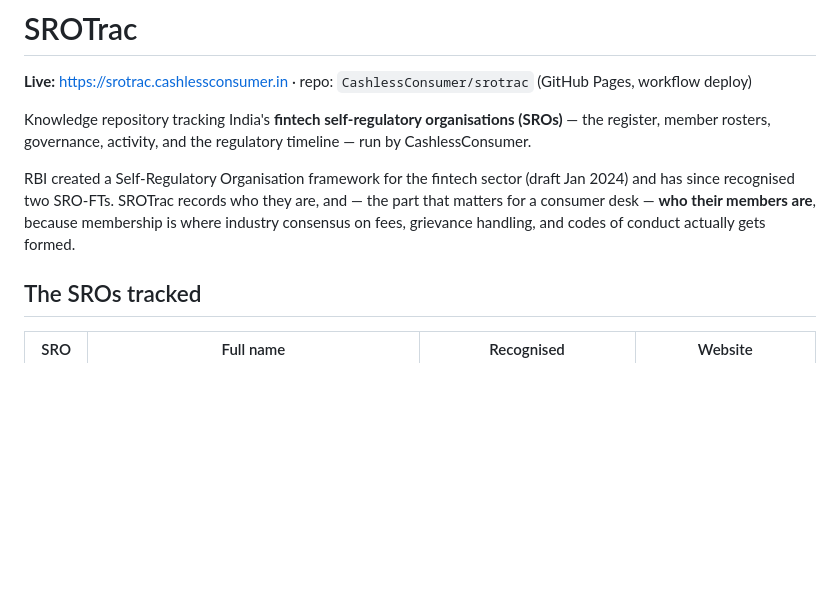
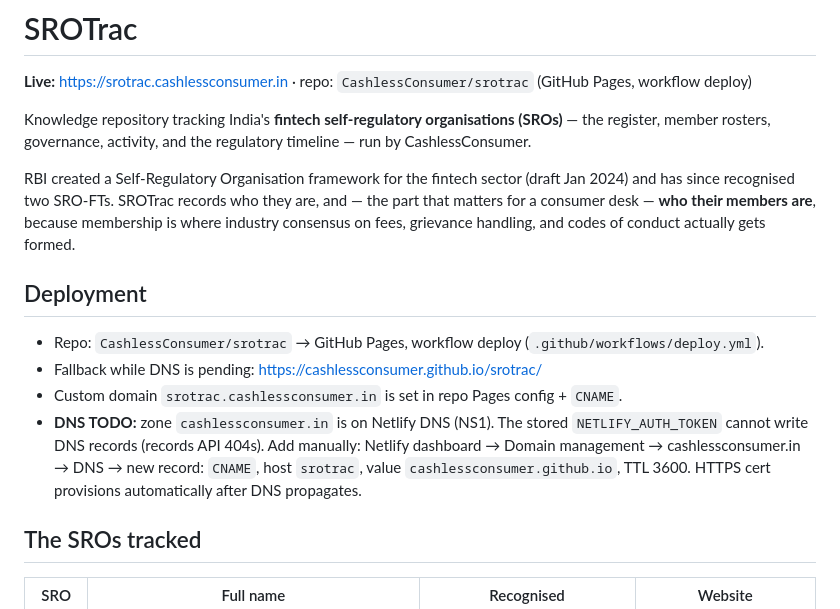
Before and after one commit to CashlessConsumer/srotrac, a Markdown page: README.md, the part around the change. Drawn GitHub-style; blank space fills up the shorter version.

Commit message:
Docs: deployment notes + DNS TODO

```diff
--- a/README.md
+++ b/README.md
@@ -5,6 +5,17 @@
 Knowledge repository tracking India's **fintech self-regulatory organisations (SROs)** — the register, member rosters, governance, activity, and the regulatory timeline — run by CashlessConsumer.
 
 RBI created a Self-Regulatory Organisation framework for the fintech sector (draft Jan 2024) and has since recognised two SRO-FTs. SROTrac records who they are, and — the part that matters for a consumer desk — **who their members are**, because membership is where industry consensus on fees, grievance handling, and codes of conduct actually gets formed.
+
+## Deployment
+
+- Repo: `CashlessConsumer/srotrac` → GitHub Pages, workflow deploy (`.github/workflows/deploy.yml`).
+- Fallback while DNS is pending: https://cashlessconsumer.github.io/srotrac/
+- Custom domain `srotrac.cashlessconsumer.in` is set in repo Pages config + `CNAME`.
+- **DNS TODO:** zone `cashlessconsumer.in` is on Netlify DNS (NS1). The stored
+  `NETLIFY_AUTH_TOKEN` cannot write DNS records (records API 404s). Add manually:
+  Netlify dashboard → Domain management → cashlessconsumer.in → DNS → new record:
+  `CNAME`, host `srotrac`, value `cashlessconsumer.github.io`, TTL 3600.
+  HTTPS cert provisions automatically after DNS propagates.
 
 ## The SROs tracked
 
```
